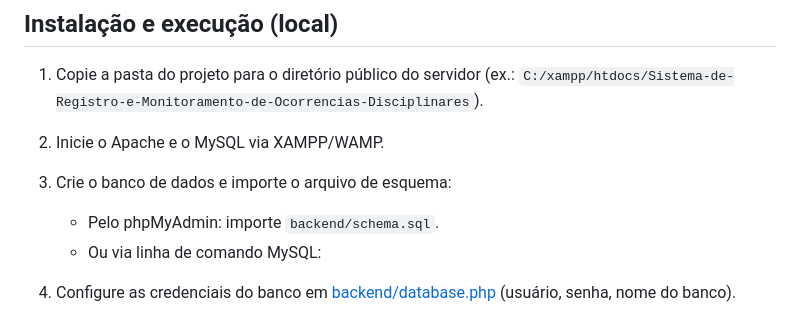
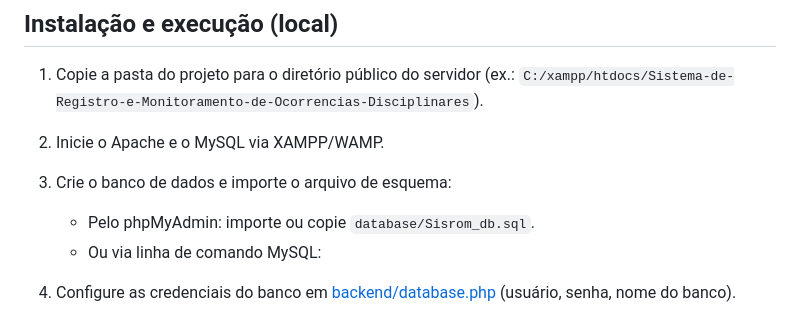
Before and after one commit to leonardosilvadev1/Sistema-de-Registro-e-Monitoramento-de-Ocorrencias-Disciplinares, a Markdown page: README.md, the part around the change. Rendered like a GitHub page.

```diff
--- a/README.md
+++ b/README.md
@@ -45,7 +45,7 @@ Um sistema web simples para registrar, gerenciar e monitorar ocorrências discip
 2. Inicie o Apache e o MySQL via XAMPP/WAMP.
 3. Crie o banco de dados e importe o arquivo de esquema:
 
-   - Pelo phpMyAdmin: importe `backend/schema.sql`.
+   - Pelo phpMyAdmin: importe ou copie `database/Sisrom_db.sql`.
    - Ou via linha de comando MySQL:
 
 4. Configure as credenciais do banco em [backend/database.php](backend/database.php) (usuário, senha, nome do banco).
```
